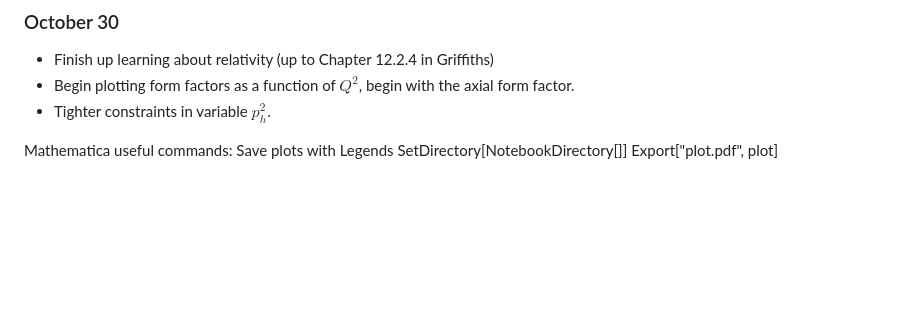
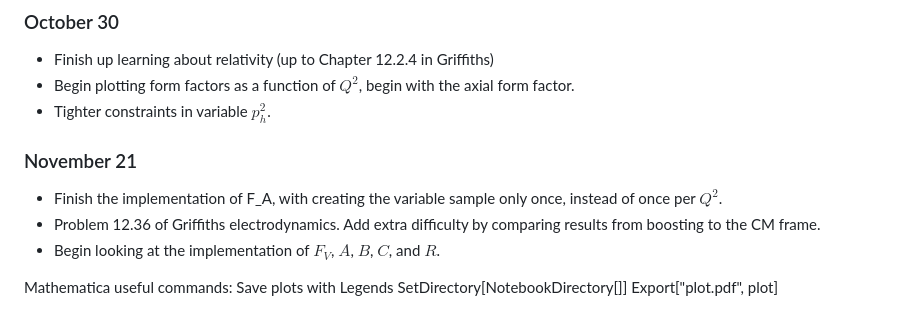
Before and after one commit to LeonardHarkins1/n3as_project, a Markdown page: README.md, the part around the change. Rendered like a GitHub page; blank space fills up the shorter version.

```diff
--- a/README.md
+++ b/README.md
@@ -81,6 +81,11 @@ NOTE: Can you get samples of the honor thesis proposal?
 * Begin plotting form factors as a function of $Q^2$, begin with the axial form factor.
 * Tighter constraints in variable $p_h^2$.
 
+### November 21
+* Finish the implementation of F_A, with creating the variable sample only once, instead of once per $Q^2$.
+* Problem 12.36 of Griffiths electrodynamics. Add extra difficulty by comparing results from boosting to the CM frame.
+* Begin looking at the implementation of $F_V$, $A$, $B$, $C$, and $R$.
+
 
 
 Mathematica useful commands:
```
